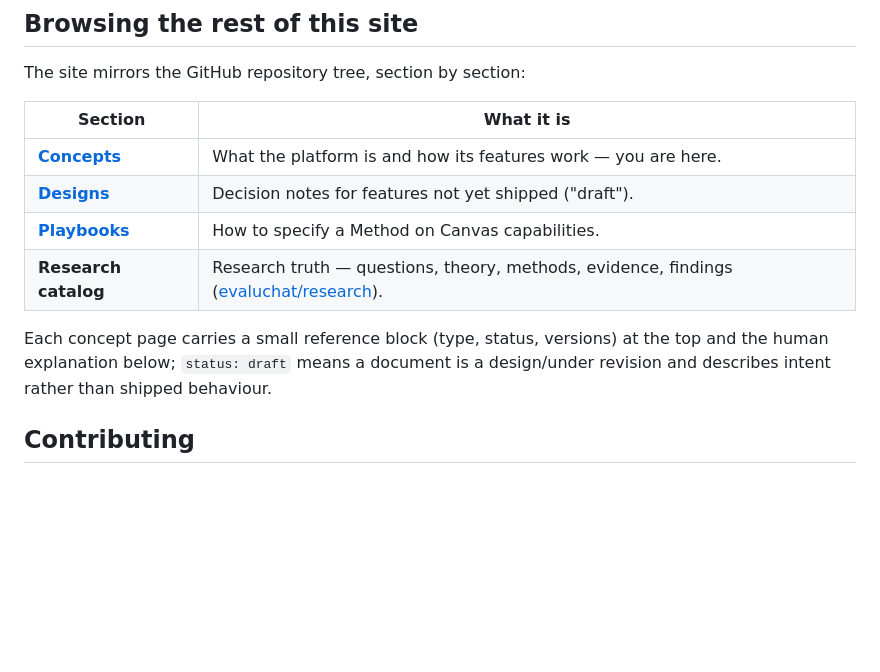
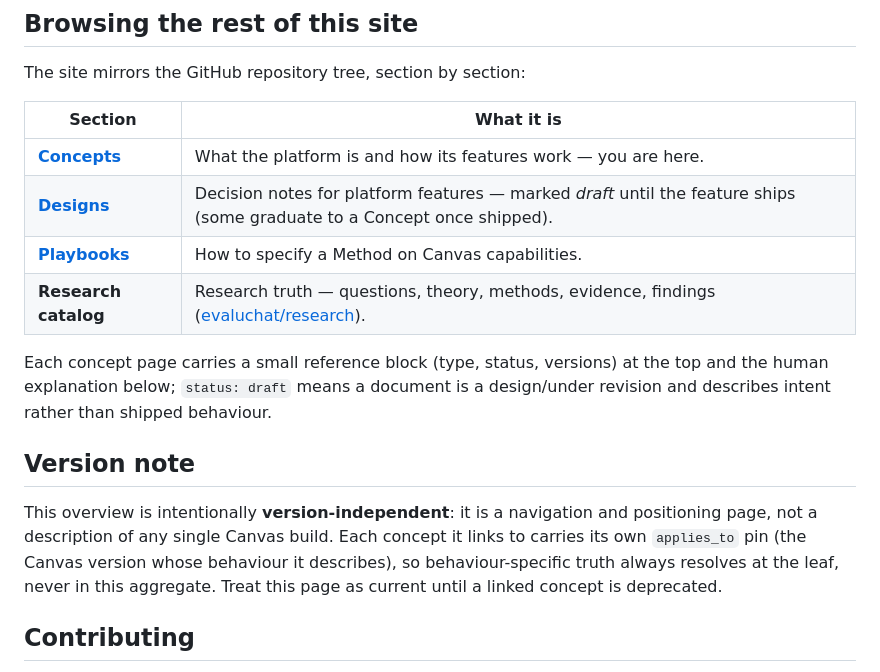
Before and after one commit to evaluchat/knowledge, a Markdown page: concepts/overview.en.md, the part around the change. Rendered like a GitHub page; blank space fills up the shorter version.

Commit message:
docs(overview): address review — Designs status wording + version postures
- Designs section entry now reflects that records are draft until the
  feature ships (some graduate to a Concept), matching designs/index.md.
- Add a Version note making explicit that the overview is intentionally
  version-independent (navigation/positioning page) and behaviour truth
  resolves at each linked concept's applies_to pin.

```diff
--- a/concepts/overview.en.md
+++ b/concepts/overview.en.md
@@ -83,13 +83,21 @@ The site mirrors the GitHub repository tree, section by section:
 | Section | What it is |
 |---------|------------|
 | **[Concepts](/concepts/index.html)** | What the platform is and how its features work — you are here. |
-| **[Designs](/designs/index.html)** | Decision notes for features not yet shipped ("draft"). |
+| **[Designs](/designs/index.html)** | Decision notes for platform features — marked *draft* until the feature ships (some graduate to a Concept once shipped). |
 | **[Playbooks](/playbooks/index.html)** | How to specify a Method on Canvas capabilities. |
 | **Research catalog** | Research truth — questions, theory, methods, evidence, findings ([evaluchat/research][research-catalog]). |
 
 Each concept page carries a small reference block (type, status, versions) at
 the top and the human explanation below; `status: draft` means a document is a
 design/under revision and describes intent rather than shipped behaviour.
+
+## Version note
+
+This overview is intentionally **version-independent**: it is a navigation and
+positioning page, not a description of any single Canvas build. Each concept it
+links to carries its own `applies_to` pin (the Canvas version whose behaviour it
+describes), so behaviour-specific truth always resolves at the leaf, never in
+this aggregate. Treat this page as current until a linked concept is deprecated.
 
 ## Contributing
 
```
